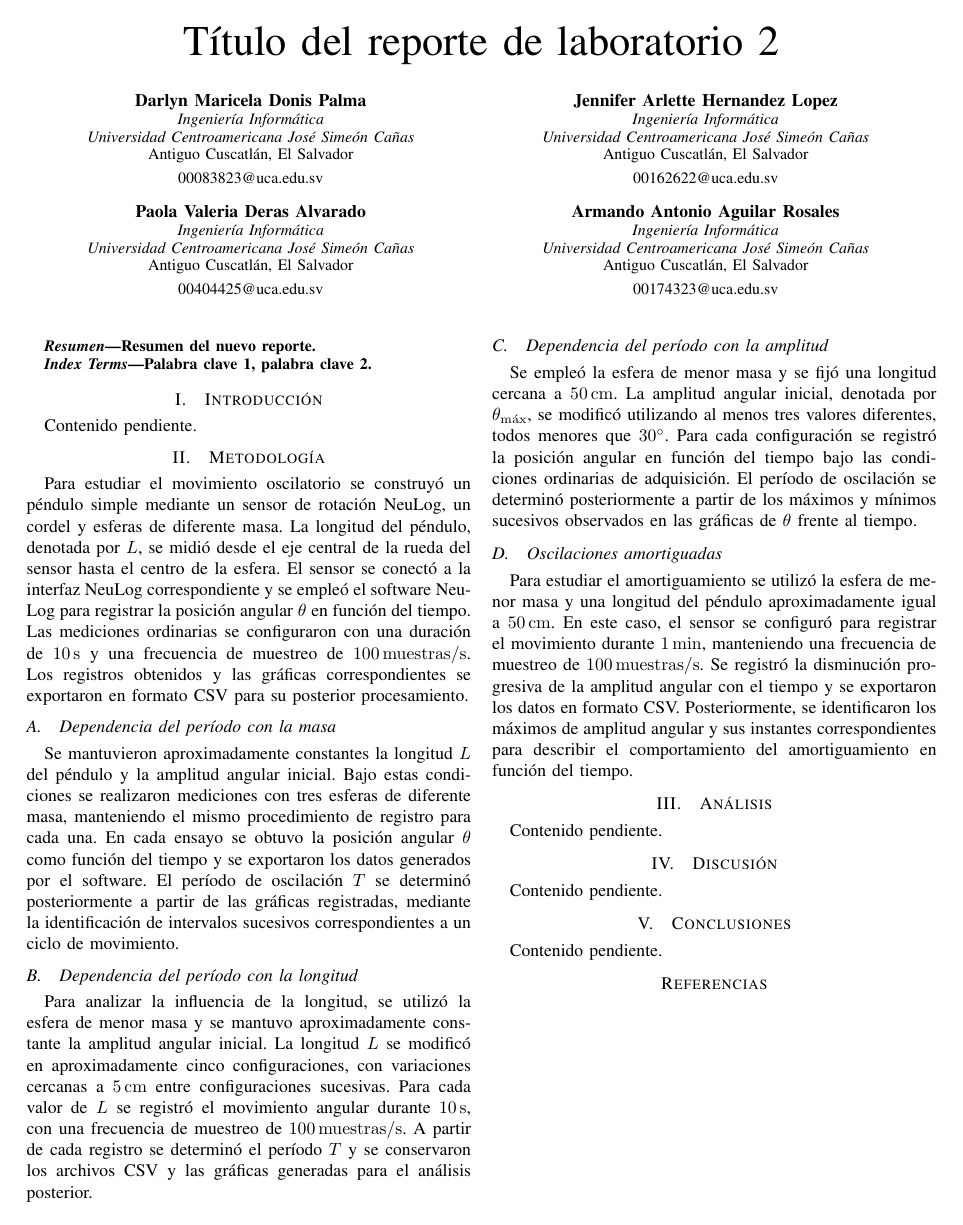
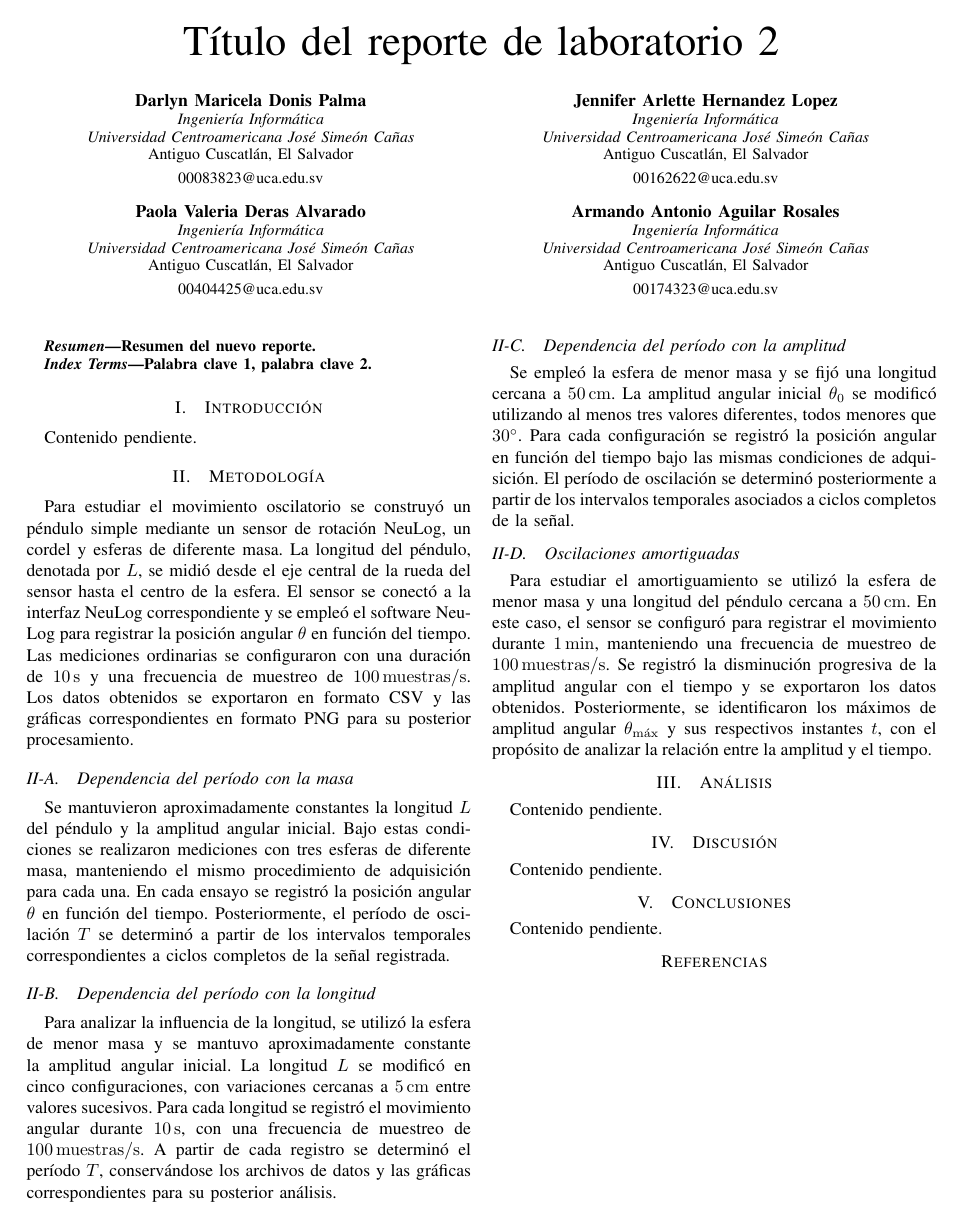
Before and after one commit to ArmandoAgui/Lab1_F2, a LaTeX paper (lab2/main.tex, which reads lab2/sections/03_metodologia.tex): the whole page. Compiled offline with pdfLaTeX; a missing font is replaced by an installed copy or a similar font; a LaTeX package or settings file that is missing is left out.

Commit message:
Refactor methodology section for clarity and consistency in oscillatory motion study

```diff
--- a/lab2/sections/03_metodologia.tex
+++ b/lab2/sections/03_metodologia.tex
@@ -1,28 +1,19 @@
 \section{Metodología}
 
-% Se conserva la convención de subsecciones con letras del Laboratorio 1.
-\begingroup
-\makeatletter
-\renewcommand{\thesubsection}{\Alph{subsection}}
-\def\thesubsectiondis{\Alph{subsection}.}
-\makeatother
-
-Para estudiar el movimiento oscilatorio se construyó un péndulo simple mediante un sensor de rotación NeuLog, un cordel y esferas de diferente masa. La longitud del péndulo, denotada por $L$, se midió desde el eje central de la rueda del sensor hasta el centro de la esfera. El sensor se conectó a la interfaz NeuLog correspondiente y se empleó el software NeuLog para registrar la posición angular $\theta$ en función del tiempo. Las mediciones ordinarias se configuraron con una duración de \SI{10}{\second} y una frecuencia de muestreo de \SI{100}{muestras\per\second}. Los registros obtenidos y las gráficas correspondientes se exportaron en formato CSV para su posterior procesamiento.
+Para estudiar el movimiento oscilatorio se construyó un péndulo simple mediante un sensor de rotación NeuLog, un cordel y esferas de diferente masa. La longitud del péndulo, denotada por $L$, se midió desde el eje central de la rueda del sensor hasta el centro de la esfera. El sensor se conectó a la interfaz NeuLog correspondiente y se empleó el software NeuLog para registrar la posición angular $\theta$ en función del tiempo. Las mediciones ordinarias se configuraron con una duración de \SI{10}{\second} y una frecuencia de muestreo de \SI{100}{muestras\per\second}. Los datos obtenidos se exportaron en formato CSV y las gráficas correspondientes en formato PNG para su posterior procesamiento.
 
 \subsection{Dependencia del período con la masa}
 
-Se mantuvieron aproximadamente constantes la longitud $L$ del péndulo y la amplitud angular inicial. Bajo estas condiciones se realizaron mediciones con tres esferas de diferente masa, manteniendo el mismo procedimiento de registro para cada una. En cada ensayo se obtuvo la posición angular $\theta$ como función del tiempo y se exportaron los datos generados por el software. El período de oscilación $T$ se determinó posteriormente a partir de las gráficas registradas, mediante la identificación de intervalos sucesivos correspondientes a un ciclo de movimiento.
+Se mantuvieron aproximadamente constantes la longitud $L$ del péndulo y la amplitud angular inicial. Bajo estas condiciones se realizaron mediciones con tres esferas de diferente masa, manteniendo el mismo procedimiento de adquisición para cada una. En cada ensayo se registró la posición angular $\theta$ en función del tiempo. Posteriormente, el período de oscilación $T$ se determinó a partir de los intervalos temporales correspondientes a ciclos completos de la señal registrada.
 
 \subsection{Dependencia del período con la longitud}
 
-Para analizar la influencia de la longitud, se utilizó la esfera de menor masa y se mantuvo aproximadamente constante la amplitud angular inicial. La longitud $L$ se modificó en aproximadamente cinco configuraciones, con variaciones cercanas a \SI{5}{\centi\meter} entre configuraciones sucesivas. Para cada valor de $L$ se registró el movimiento angular durante \SI{10}{\second}, con una frecuencia de muestreo de \SI{100}{muestras\per\second}. A partir de cada registro se determinó el período $T$ y se conservaron los archivos CSV y las gráficas generadas para el análisis posterior.
+Para analizar la influencia de la longitud, se utilizó la esfera de menor masa y se mantuvo aproximadamente constante la amplitud angular inicial. La longitud $L$ se modificó en cinco configuraciones, con variaciones cercanas a \SI{5}{\centi\meter} entre valores sucesivos. Para cada longitud se registró el movimiento angular durante \SI{10}{\second}, con una frecuencia de muestreo de \SI{100}{muestras\per\second}. A partir de cada registro se determinó el período $T$, conservándose los archivos de datos y las gráficas correspondientes para su posterior análisis.
 
 \subsection{Dependencia del período con la amplitud}
 
-Se empleó la esfera de menor masa y se fijó una longitud cercana a \SI{50}{\centi\meter}. La amplitud angular inicial, denotada por $\theta_{\max}$, se modificó utilizando al menos tres valores diferentes, todos menores que \SI{30}{\degree}. Para cada configuración se registró la posición angular en función del tiempo bajo las condiciones ordinarias de adquisición. El período de oscilación se determinó posteriormente a partir de los máximos y mínimos sucesivos observados en las gráficas de $\theta$ frente al tiempo.
+Se empleó la esfera de menor masa y se fijó una longitud cercana a \SI{50}{\centi\meter}. La amplitud angular inicial $\theta_0$ se modificó utilizando al menos tres valores diferentes, todos menores que \SI{30}{\degree}. Para cada configuración se registró la posición angular en función del tiempo bajo las mismas condiciones de adquisición. El período de oscilación se determinó posteriormente a partir de los intervalos temporales asociados a ciclos completos de la señal.
 
 \subsection{Oscilaciones amortiguadas}
 
-Para estudiar el amortiguamiento se utilizó la esfera de menor masa y una longitud del péndulo aproximadamente igual a \SI{50}{\centi\meter}. En este caso, el sensor se configuró para registrar el movimiento durante \SI{1}{\minute}, manteniendo una frecuencia de muestreo de \SI{100}{muestras\per\second}. Se registró la disminución progresiva de la amplitud angular con el tiempo y se exportaron los datos en formato CSV. Posteriormente, se identificaron los máximos de amplitud angular y sus instantes correspondientes para describir el comportamiento del amortiguamiento en función del tiempo.
-
-\endgroup
+Para estudiar el amortiguamiento se utilizó la esfera de menor masa y una longitud del péndulo cercana a \SI{50}{\centi\meter}. En este caso, el sensor se configuró para registrar el movimiento durante \SI{1}{\minute}, manteniendo una frecuencia de muestreo de \SI{100}{muestras\per\second}. Se registró la disminución progresiva de la amplitud angular con el tiempo y se exportaron los datos obtenidos. Posteriormente, se identificaron los máximos de amplitud angular $\theta_{\max}$ y sus respectivos instantes $t$, con el propósito de analizar la relación entre la amplitud y el tiempo.
```
Also changed, not shown: lab2/main.pdf.
